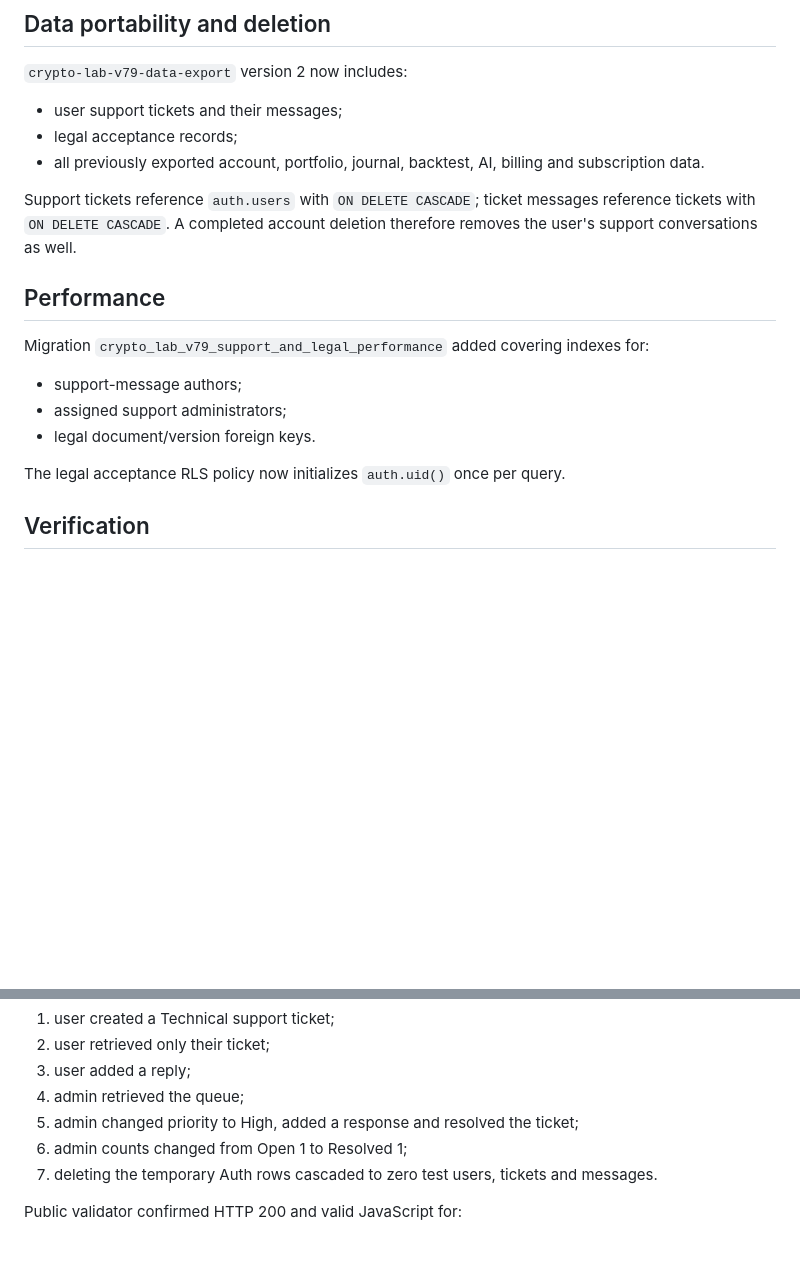
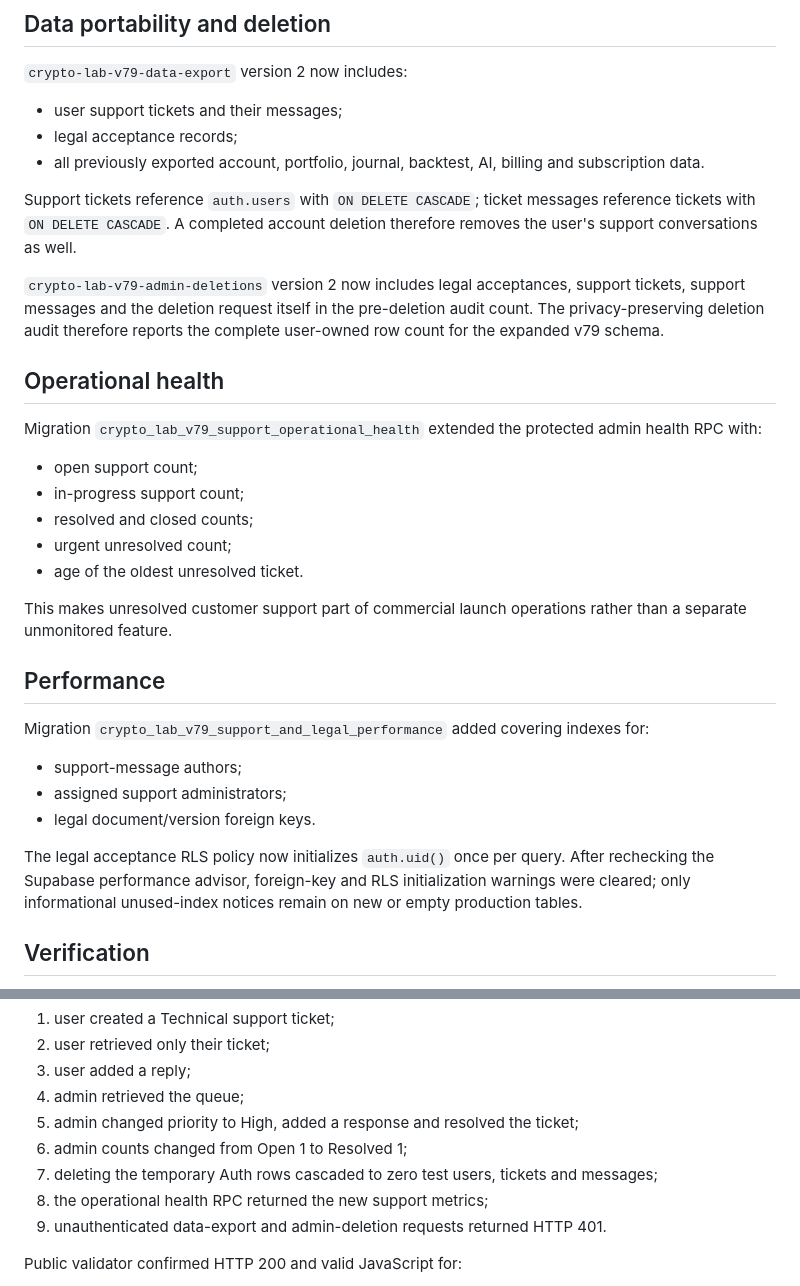
Before and after one commit to 1specnazov1/crypto-lab, a Markdown page: docs/SUPPORT_WORKFLOW.md, 2 parts joined by grey strips. GitHub-like rendering; blank space fills up the shorter version.

Commit message:
Document support health and deletion consistency

```diff
--- a/docs/SUPPORT_WORKFLOW.md
+++ b/docs/SUPPORT_WORKFLOW.md
@@ -78,6 +78,20 @@ Both functions verify the authenticated user's `crypto_user_profiles.role = admi
 
 Support tickets reference `auth.users` with `ON DELETE CASCADE`; ticket messages reference tickets with `ON DELETE CASCADE`. A completed account deletion therefore removes the user's support conversations as well.
 
+`crypto-lab-v79-admin-deletions` version 2 now includes legal acceptances, support tickets, support messages and the deletion request itself in the pre-deletion audit count. The privacy-preserving deletion audit therefore reports the complete user-owned row count for the expanded v79 schema.
+
+## Operational health
+
+Migration `crypto_lab_v79_support_operational_health` extended the protected admin health RPC with:
+
+- open support count;
+- in-progress support count;
+- resolved and closed counts;
+- urgent unresolved count;
+- age of the oldest unresolved ticket.
+
+This makes unresolved customer support part of commercial launch operations rather than a separate unmonitored feature.
+
 ## Performance
 
 Migration `crypto_lab_v79_support_and_legal_performance` added covering indexes for:
@@ -86,7 +100,7 @@ Migration `crypto_lab_v79_support_and_legal_performance` added covering indexes
 - assigned support administrators;
 - legal document/version foreign keys.
 
-The legal acceptance RLS policy now initializes `auth.uid()` once per query.
+The legal acceptance RLS policy now initializes `auth.uid()` once per query. After rechecking the Supabase performance advisor, foreign-key and RLS initialization warnings were cleared; only informational unused-index notices remain on new or empty production tables.
 
 ## Verification
 
@@ -100,7 +114,9 @@ Verified sequence:
 4. admin retrieved the queue;
 5. admin changed priority to High, added a response and resolved the ticket;
 6. admin counts changed from Open 1 to Resolved 1;
-7. deleting the temporary Auth rows cascaded to zero test users, tickets and messages.
+7. deleting the temporary Auth rows cascaded to zero test users, tickets and messages;
+8. the operational health RPC returned the new support metrics;
+9. unauthenticated data-export and admin-deletion requests returned HTTP 401.
 
 Public validator confirmed HTTP 200 and valid JavaScript for:
 
```
